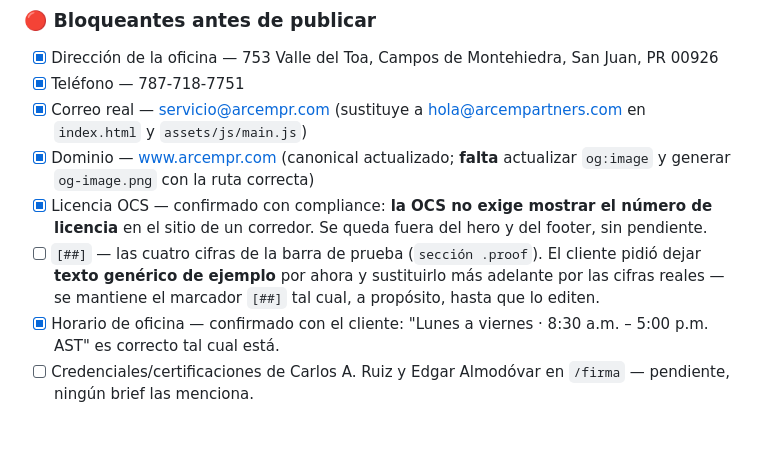
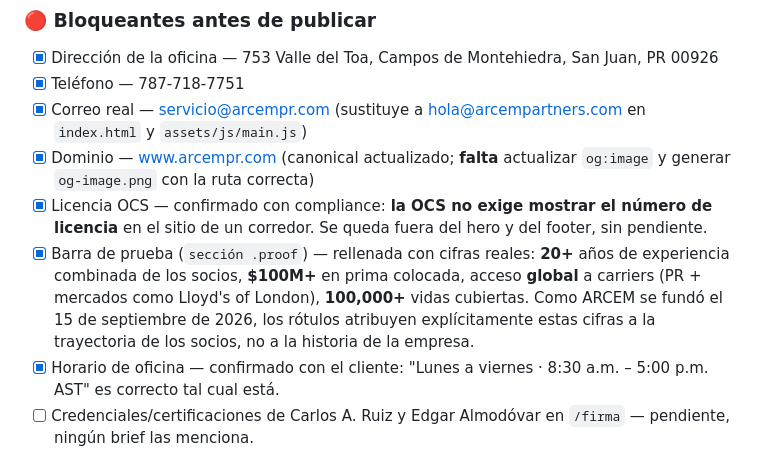
Before and after one commit to cruiz-design/arcem, a Markdown page: CLAUDE.md, the part around the change. Drawn GitHub-style; blank space fills up the shorter version.

Commit message:
Mark trust-bar checklist item resolved in CLAUDE.md
Co-Authored-By: Claude Sonnet 5 <noreply@anthropic.com>
Claude-Session: https://claude.ai/code/session_01PmVK1m8QsLYwr2peSoSaLw

```diff
--- a/CLAUDE.md
+++ b/CLAUDE.md
@@ -111,7 +111,7 @@ Cualquier elemento con texto traducible lleva **dos atributos**:
 - [x] Correo real — servicio@arcempr.com (sustituye a hola@arcempartners.com en `index.html` y `assets/js/main.js`)
 - [x] Dominio — www.arcempr.com (canonical actualizado; **falta** actualizar `og:image` y generar `og-image.png` con la ruta correcta)
 - [x] Licencia OCS — confirmado con compliance: **la OCS no exige mostrar el número de licencia** en el sitio de un corredor. Se queda fuera del hero y del footer, sin pendiente.
-- [ ] `[##]` — las cuatro cifras de la barra de prueba (`sección .proof`). El cliente pidió dejar **texto genérico de ejemplo** por ahora y sustituirlo más adelante por las cifras reales — se mantiene el marcador `[##]` tal cual, a propósito, hasta que lo editen.
+- [x] Barra de prueba (`sección .proof`) — rellenada con cifras reales: **20+** años de experiencia combinada de los socios, **$100M+** en prima colocada, acceso **global** a carriers (PR + mercados como Lloyd's of London), **100,000+** vidas cubiertas. Como ARCEM se fundó el 15 de septiembre de 2026, los rótulos atribuyen explícitamente estas cifras a la trayectoria de los socios, no a la historia de la empresa.
 - [x] Horario de oficina — confirmado con el cliente: "Lunes a viernes · 8:30 a.m. – 5:00 p.m. AST" es correcto tal cual está.
 - [ ] Credenciales/certificaciones de Carlos A. Ruiz y Edgar Almodóvar en `/firma` — pendiente, ningún brief las menciona.
 
```
